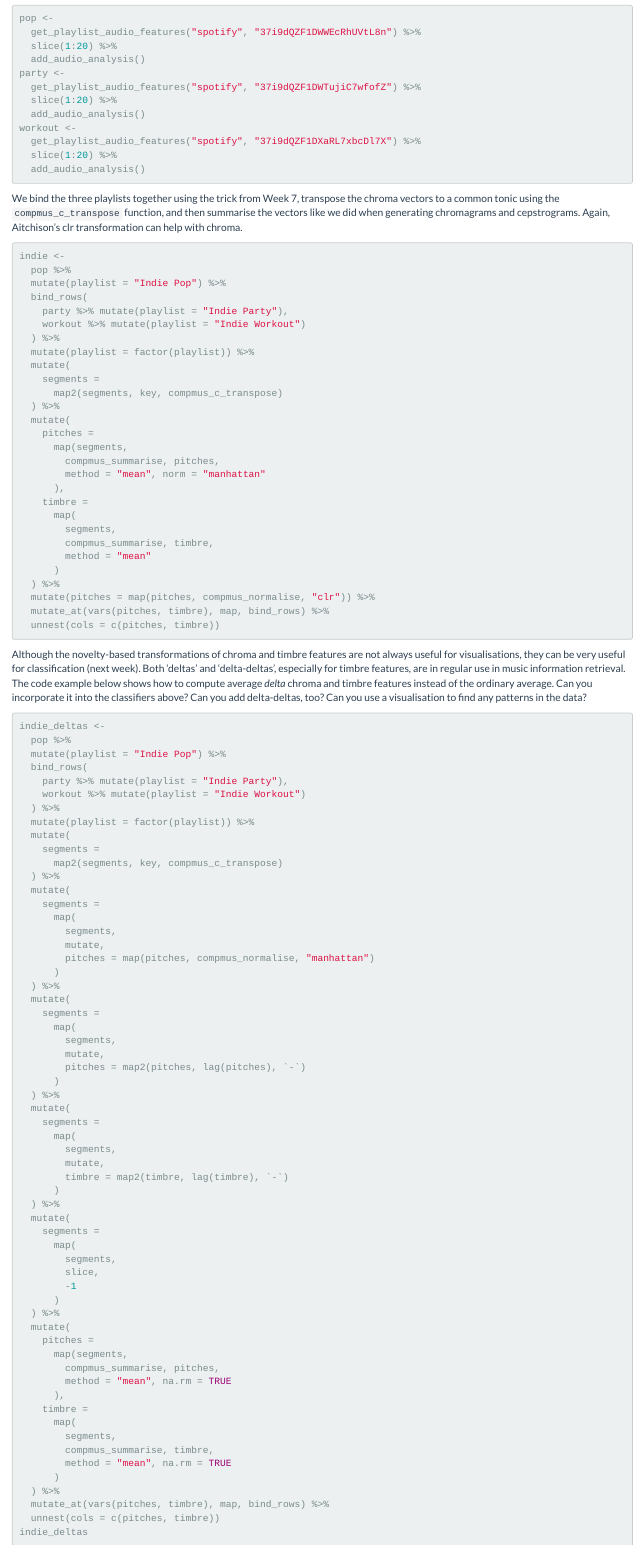
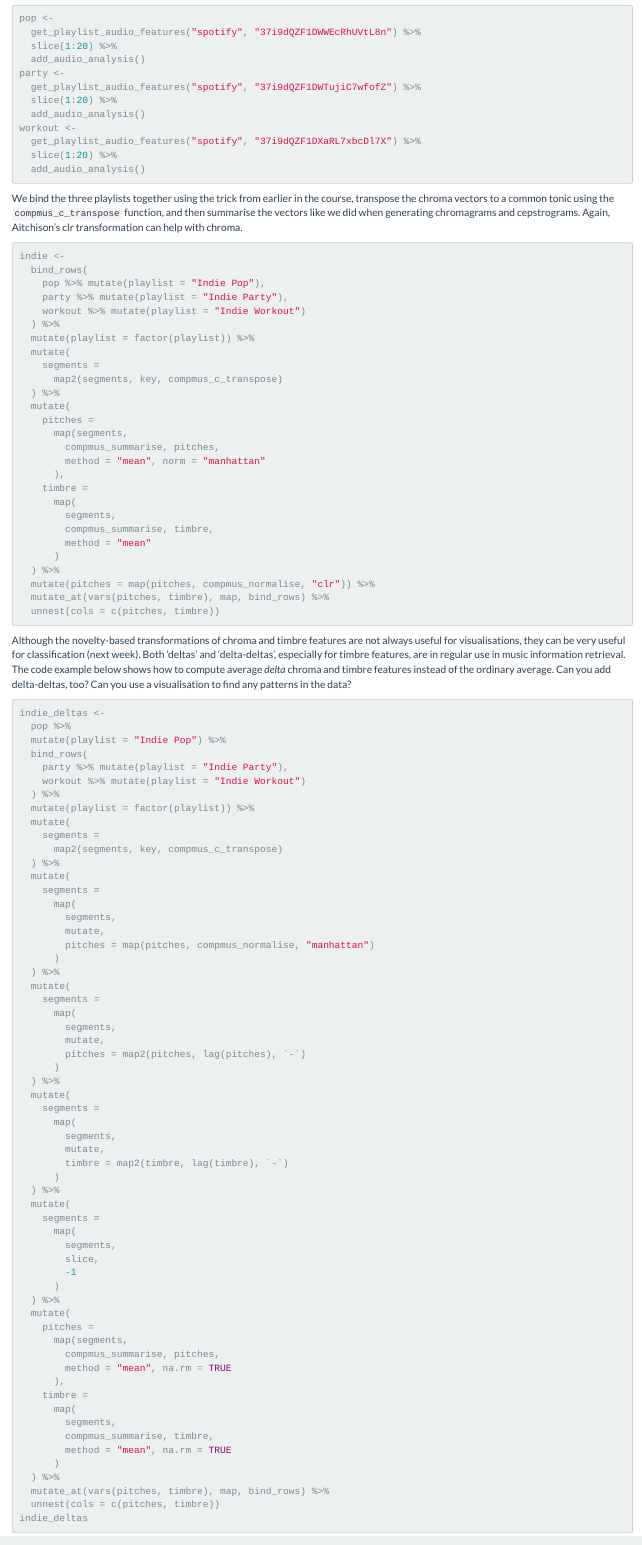
Before and after one commit to jaburgoyne/compmus2021, an R Markdown document (compmus2021-w10.Rmd): the page in a window 1100 px wide, from 6430 px down. The pictures show the output file compmus2021-w10.html that the author committed with the source, opened offline.

Commit message:
Week 10 typos

````diff
--- a/compmus2021-w10.Rmd
+++ b/compmus2021-w10.Rmd
@@ -188,13 +188,12 @@ workout <-
   add_audio_analysis()
 ```
 
-We bind the three playlists together using the trick from Week 7, transpose the chroma vectors to a common tonic using the `compmus_c_transpose` function, and then summarise the vectors like we did when generating chromagrams and cepstrograms. Again, Aitchison's clr transformation can help with chroma.
+We bind the three playlists together using the trick from earlier in the course, transpose the chroma vectors to a common tonic using the `compmus_c_transpose` function, and then summarise the vectors like we did when generating chromagrams and cepstrograms. Again, Aitchison's clr transformation can help with chroma.
 
 ```{r}
 indie <-
-  pop %>%
-  mutate(playlist = "Indie Pop") %>%
   bind_rows(
+    pop %>% mutate(playlist = "Indie Pop"),
     party %>% mutate(playlist = "Indie Party"),
     workout %>% mutate(playlist = "Indie Workout")
   ) %>%
@@ -221,7 +220,7 @@ indie <-
   unnest(cols = c(pitches, timbre))
 ```
 
-Although the novelty-based transformations of chroma and timbre features are not always useful for visualisations, they can be very useful for classification (next week). Both 'deltas' and 'delta-deltas', especially for timbre features, are in regular use in music information retrieval. The code example below shows how to compute average *delta* chroma and timbre features instead of the ordinary average. Can you incorporate it into the classifiers above? Can you add delta-deltas, too? Can you use a visualisation to find any patterns in the data?
+Although the novelty-based transformations of chroma and timbre features are not always useful for visualisations, they can be very useful for classification (next week). Both 'deltas' and 'delta-deltas', especially for timbre features, are in regular use in music information retrieval. The code example below shows how to compute average *delta* chroma and timbre features instead of the ordinary average. Can you add delta-deltas, too? Can you use a visualisation to find any patterns in the data?
 
 ```{r}
 indie_deltas <-
````
Also changed, not shown: compmus2021-w10.html.
